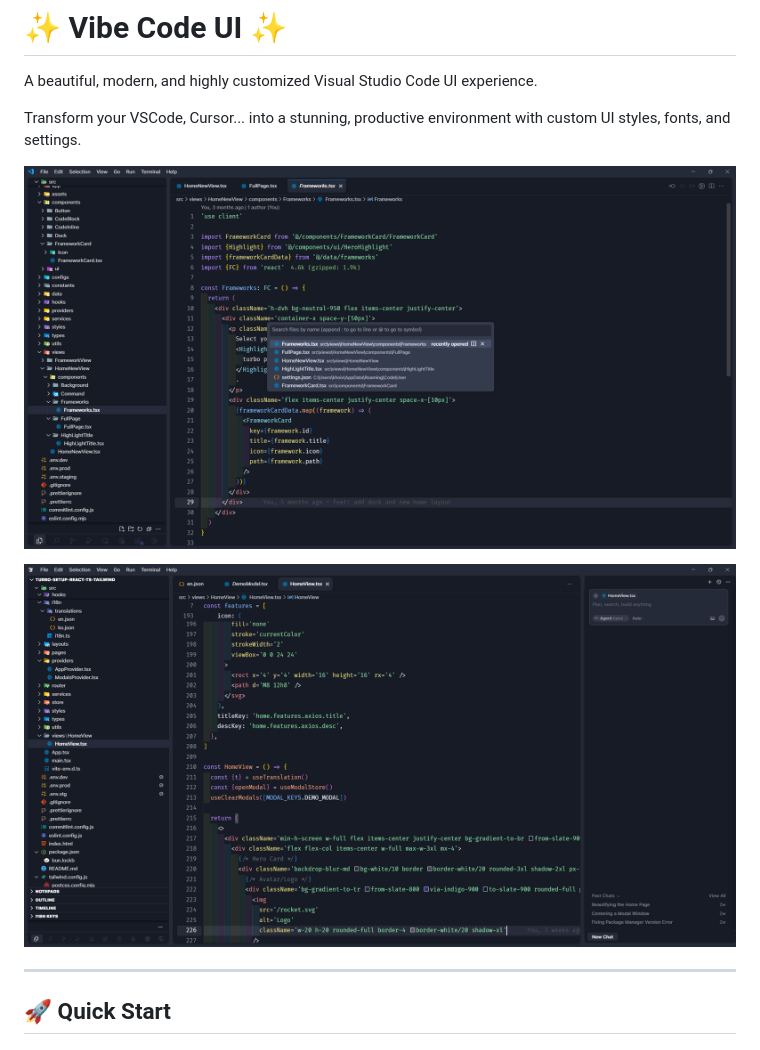
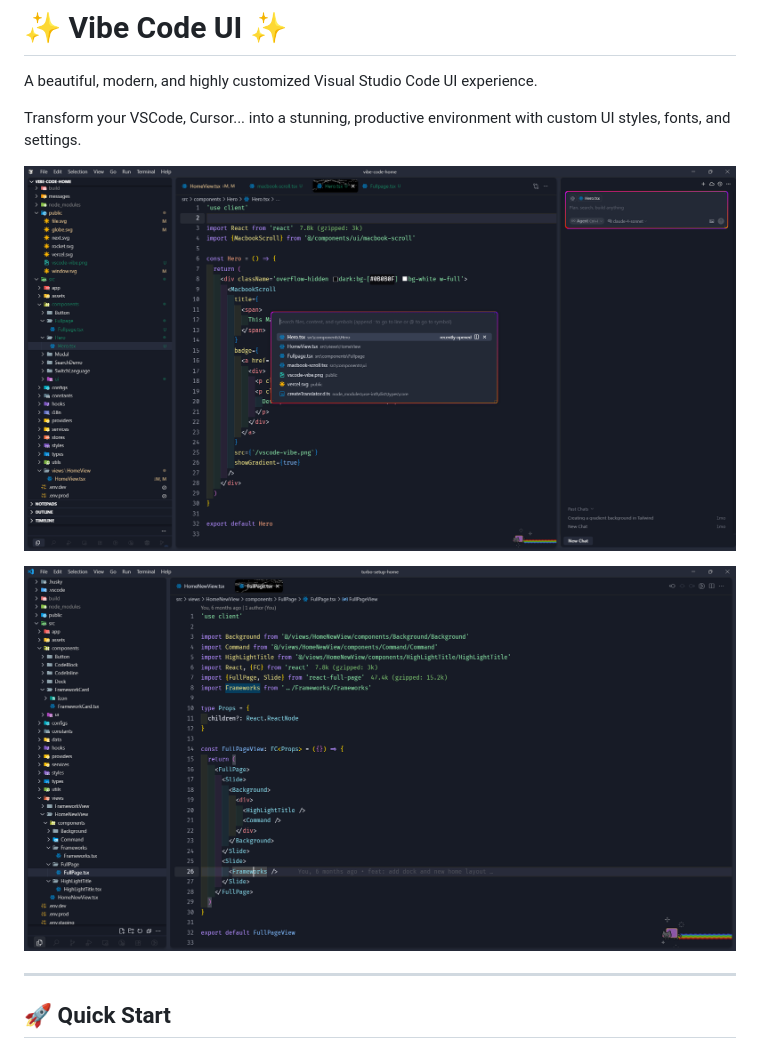
Before and after one commit to khoivudevz/vibe-code, a Markdown page: README.md, the part around the change. Drawn GitHub-style; pictures changed too: screenshots/vibe-code-preview-1.png (added), screenshots/vibe-code-preview-2.png (added), screenshots/vscode-vibe-preview-2.png (deleted).

Commit message:
chore: update screenshots

```diff
--- a/README.md
+++ b/README.md
@@ -4,9 +4,9 @@ A beautiful, modern, and highly customized Visual Studio Code UI experience.
 
 Transform your VSCode, Cursor... into a stunning, productive environment with custom UI styles, fonts, and settings.
 
-![Vibe Code UI Preview](screenshots/vscode-vibe-preview.png)
+![Vibe Code UI Preview](screenshots/vibe-code-preview-1.png)
 
-![Vibe Code UI Preview](screenshots/vscode-vibe-preview-2.png)
+![Vibe Code UI Preview](screenshots/vibe-code-preview-2.png)
 
 ---
 
```
